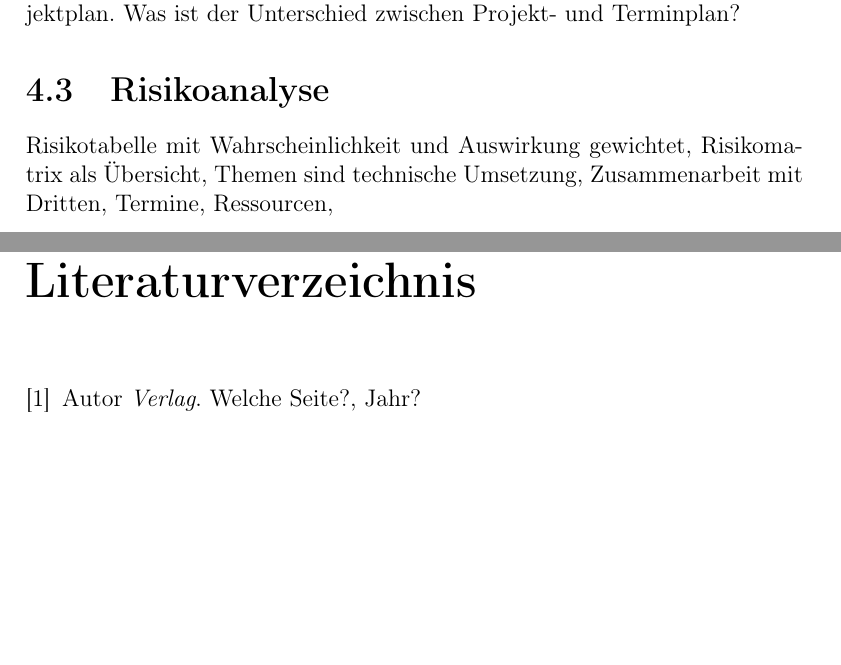
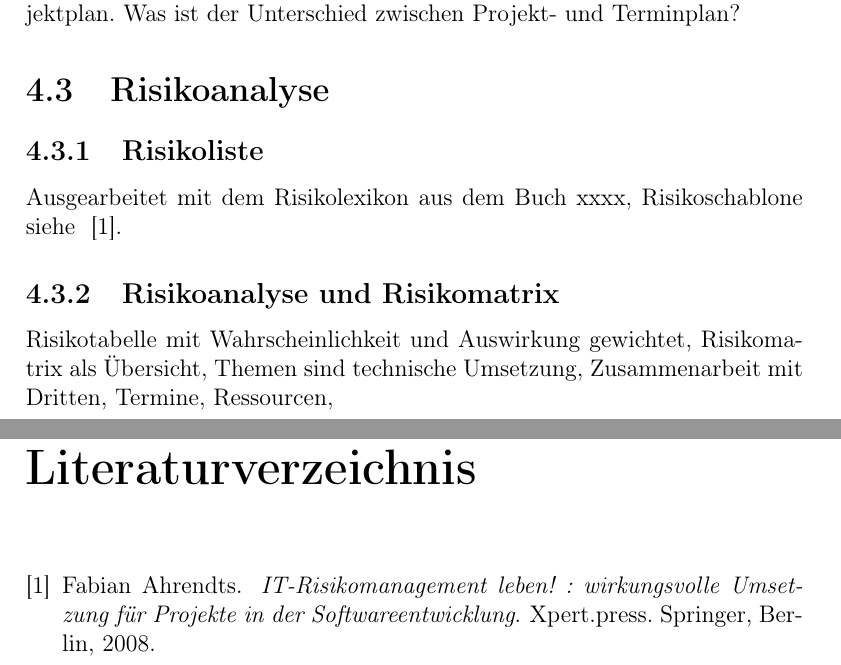
Before and after one commit to LB-NTB/wetterArbon, a LaTeX document (doku/Bericht.tex, which reads doku/Risikoanalyse.tex): two parts of pages 8 and 11 of 11, joined at a grey line, cut so that both start at the same text, the shorter picture padded with empty space. Compiled offline with pdfLaTeX.

Commit message:
Externes Literaturverzeichnis mit BibTeX

```diff
--- a/doku/Vorlage_Fachmodul.tex
+++ b/doku/Bericht.tex
@@ -4,6 +4,7 @@
 \usepackage[T1]{fontenc}
 \usepackage[utf8]{inputenc}
 \usepackage{babel}
+\usepackage{cite}
 
 %%  Variablen
 \newcommand{\authorName}{Ladina Bilgery \and Thomas Wieling}
@@ -100,6 +101,7 @@ Abhängigkeit der einzelnen Artefakte voneinander (evtl. mit MS-Project arbeiten
 Was gehört alles in eine Projektplan. Was ist der Unterschied zwischen Projekt- und Terminplan?
 
 \section{Risikoanalyse}
+\input{Risikoanalyse}
 Risikotabelle mit Wahrscheinlichkeit und Auswirkung gewichtet, Risikomatrix als Übersicht, Themen sind technische Umsetzung, Zusammenarbeit mit Dritten, Termine, Ressourcen,
 
 \section{Dokumentation}
@@ -116,18 +118,12 @@ siehe separates Dokument
 Erkenntnisse, Einschätzungen
 
 
+
 %%%%%%%%%%%%%%%%%%%%%%%%%%%%%%%%%%%
 %  Verzeichnisse
 %%%%%%%%%%%%%%%%%%%%%%%%%%%%%%%%%%%
-\bibliography{Literaturverzeichnis}
-
-\begin{thebibliography}{9}
-\bibitem{Was kommt hier?}
-Autor
-\textit{Verlag}.
-Welche Seite?, Jahr?
-\end{thebibliography}
-
+\bibliography{literatur}{}
+\bibliographystyle{plain}
 
 
 \end{document}
--- /dev/null
+++ b/doku/Risikoanalyse.tex
@@ -0,0 +1,6 @@
+\subsection{Risikoliste}
+Ausgearbeitet mit dem Risikolexikon aus dem Buch xxxx, Risikoschablone
+siehe ~\cite{AhrendtsFabian2008Il:w}.
+
+
+\subsection{Risikoanalyse und Risikomatrix}
```
Also changed, not shown: doku/literatur.bib (added, +11 -0 lines), doku/latex.md (deleted).
